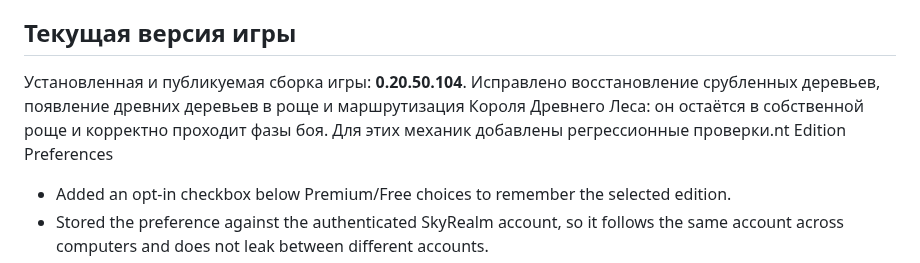
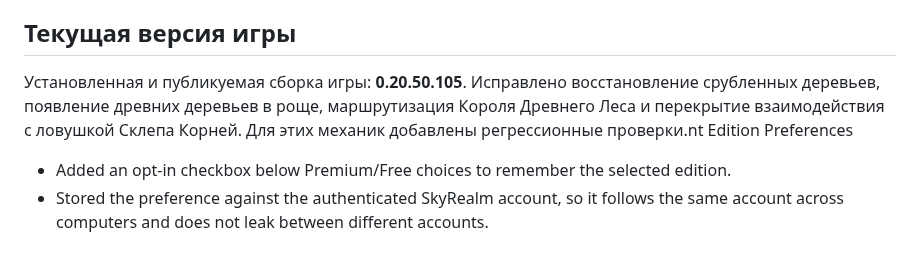
Before and after one commit to kisia319-cell/SkyRealm-PC-Launcher, a Markdown page: README.md, the part around the change. GitHub-like rendering.

Commit message:
Document Root Crypt trap interaction fix

```diff
--- a/README.md
+++ b/README.md
@@ -13,7 +13,7 @@
 
 ## Текущая версия игры
 
-Установленная и публикуемая сборка игры: **0.20.50.104**. Исправлено восстановление срубленных деревьев, появление древних деревьев в роще и маршрутизация Короля Древнего Леса: он остаётся в собственной роще и корректно проходит фазы боя. Для этих механик добавлены регрессионные проверки.nt Edition Preferences
+Установленная и публикуемая сборка игры: **0.20.50.105**. Исправлено восстановление срубленных деревьев, появление древних деревьев в роще, маршрутизация Короля Древнего Леса и перекрытие взаимодействия с ловушкой Склепа Корней. Для этих механик добавлены регрессионные проверки.nt Edition Preferences
 
 - Added an opt-in checkbox below Premium/Free choices to remember the selected edition.
 - Stored the preference against the authenticated SkyRealm account, so it follows the same account across computers and does not leak between different accounts.
```
